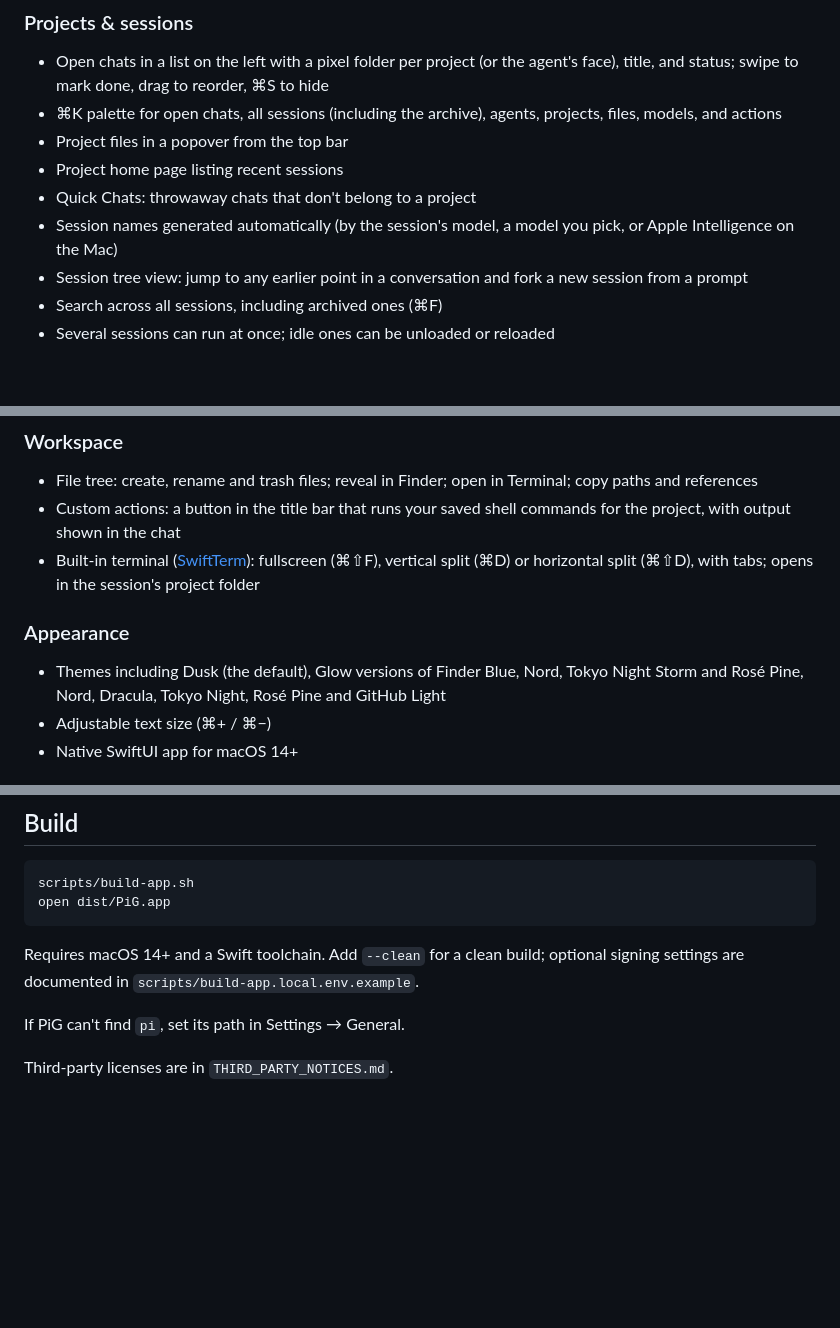
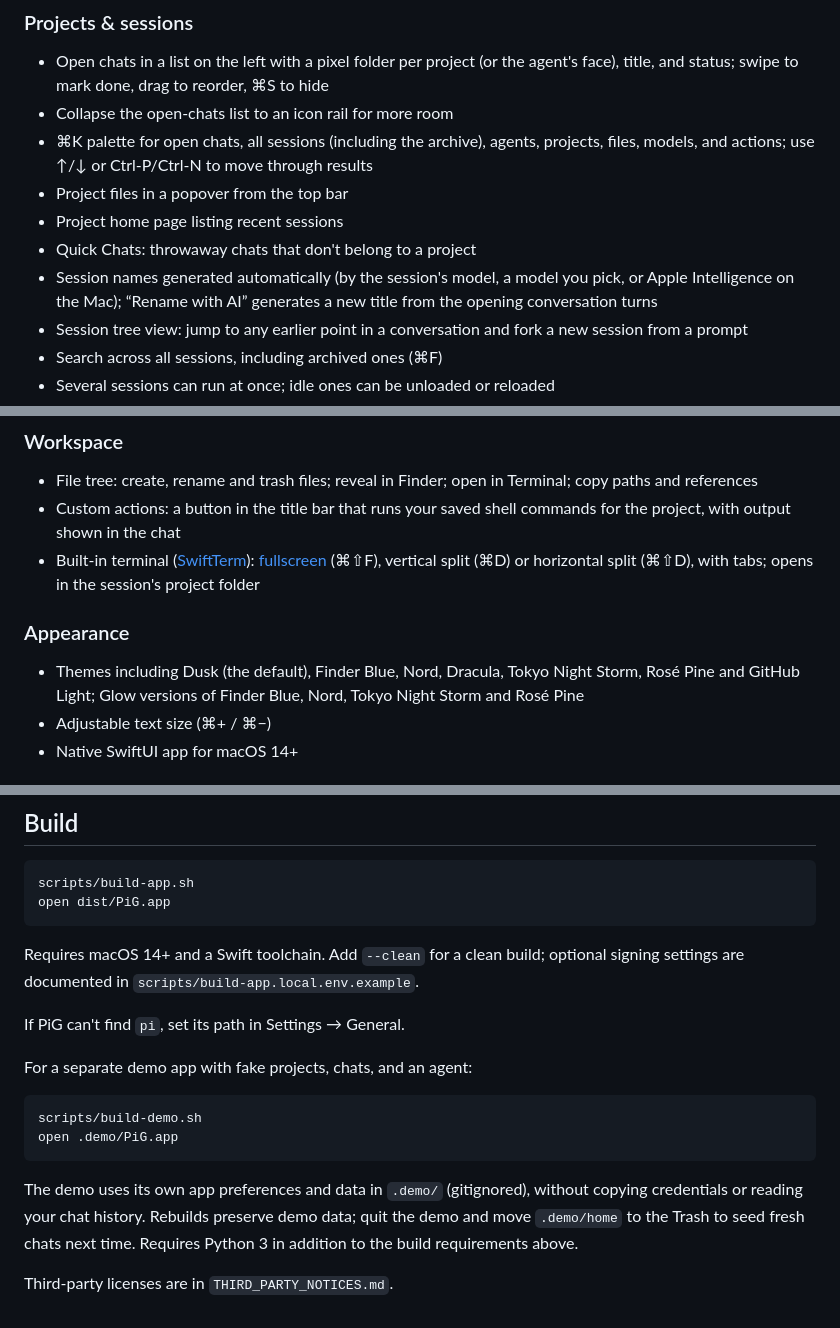
Before and after one commit to jmcblane/PiG, a Markdown page: README.md, 3 parts joined by grey strips. Drawn GitHub-style; blank space fills up the shorter version.

Commit message:
Refresh UI screenshots and add an isolated demo build

````diff
--- a/README.md
+++ b/README.md
@@ -21,11 +21,12 @@ PiG is a SwiftUI macOS GUI for the `pi` coding agent.
 ### Projects & sessions
 
 - Open chats in a list on the left with a pixel folder per project (or the agent's face), title, and status; swipe to mark done, drag to reorder, ⌘S to hide
-- ⌘K palette for open chats, all sessions (including the archive), agents, projects, files, models, and actions
+- Collapse the open-chats list to an icon rail for more room
+- ⌘K palette for open chats, all sessions (including the archive), agents, projects, files, models, and actions; use ↑/↓ or Ctrl-P/Ctrl-N to move through results
 - Project files in a popover from the top bar
 - Project home page listing recent sessions
 - Quick Chats: throwaway chats that don't belong to a project
-- Session names generated automatically (by the session's model, a model you pick, or Apple Intelligence on the Mac)
+- Session names generated automatically (by the session's model, a model you pick, or Apple Intelligence on the Mac); “Rename with AI” generates a new title from the opening conversation turns
 - Session tree view: jump to any earlier point in a conversation and fork a new session from a prompt
 - Search across all sessions, including archived ones (⌘F)
 - Several sessions can run at once; idle ones can be unloaded or reloaded
@@ -81,11 +83,11 @@ the chat.
 
 - File tree: create, rename and trash files; reveal in Finder; open in Terminal; copy paths and references
 - Custom actions: a button in the title bar that runs your saved shell commands for the project, with output shown in the chat
-- Built-in terminal ([SwiftTerm](https://github.com/migueldeicaza/SwiftTerm)): fullscreen (⌘⇧F), vertical split (⌘D) or horizontal split (⌘⇧D), with tabs; opens in the session's project folder
+- Built-in terminal ([SwiftTerm](https://github.com/migueldeicaza/SwiftTerm)): [fullscreen](images/pig-fullscreen-terminal.png) (⌘⇧F), vertical split (⌘D) or horizontal split (⌘⇧D), with tabs; opens in the session's project folder
 
 ### Appearance
 
-- Themes including Dusk (the default), Glow versions of Finder Blue, Nord, Tokyo Night Storm and Rosé Pine, Nord, Dracula, Tokyo Night, Rosé Pine and GitHub Light
+- Themes including Dusk (the default), Finder Blue, Nord, Dracula, Tokyo Night Storm, Rosé Pine and GitHub Light; Glow versions of Finder Blue, Nord, Tokyo Night Storm and Rosé Pine
 - Adjustable text size (⌘+ / ⌘−)
 - Native SwiftUI app for macOS 14+
 
@@ -106,4 +108,16 @@ Requires macOS 14+ and a Swift toolchain. Add `--clean` for a clean build; optio
 
 If PiG can't find `pi`, set its path in Settings → General.
 
+For a separate demo app with fake projects, chats, and an agent:
+
+```sh
+scripts/build-demo.sh
+open .demo/PiG.app
+```
+
+The demo uses its own app preferences and data in `.demo/` (gitignored), without
+copying credentials or reading your chat history. Rebuilds preserve demo data;
+quit the demo and move `.demo/home` to the Trash to seed fresh chats next time.
+Requires Python 3 in addition to the build requirements above.
+
 Third-party licenses are in `THIRD_PARTY_NOTICES.md`.
````
Also changed, not shown: other parts of README.md (+2 -1 lines), images/pig-command-palette.png (added), images/pig-fullscreen-terminal.png, images/pig-inline-html.png, images/pig-split-terminal.png, 7 other files.
